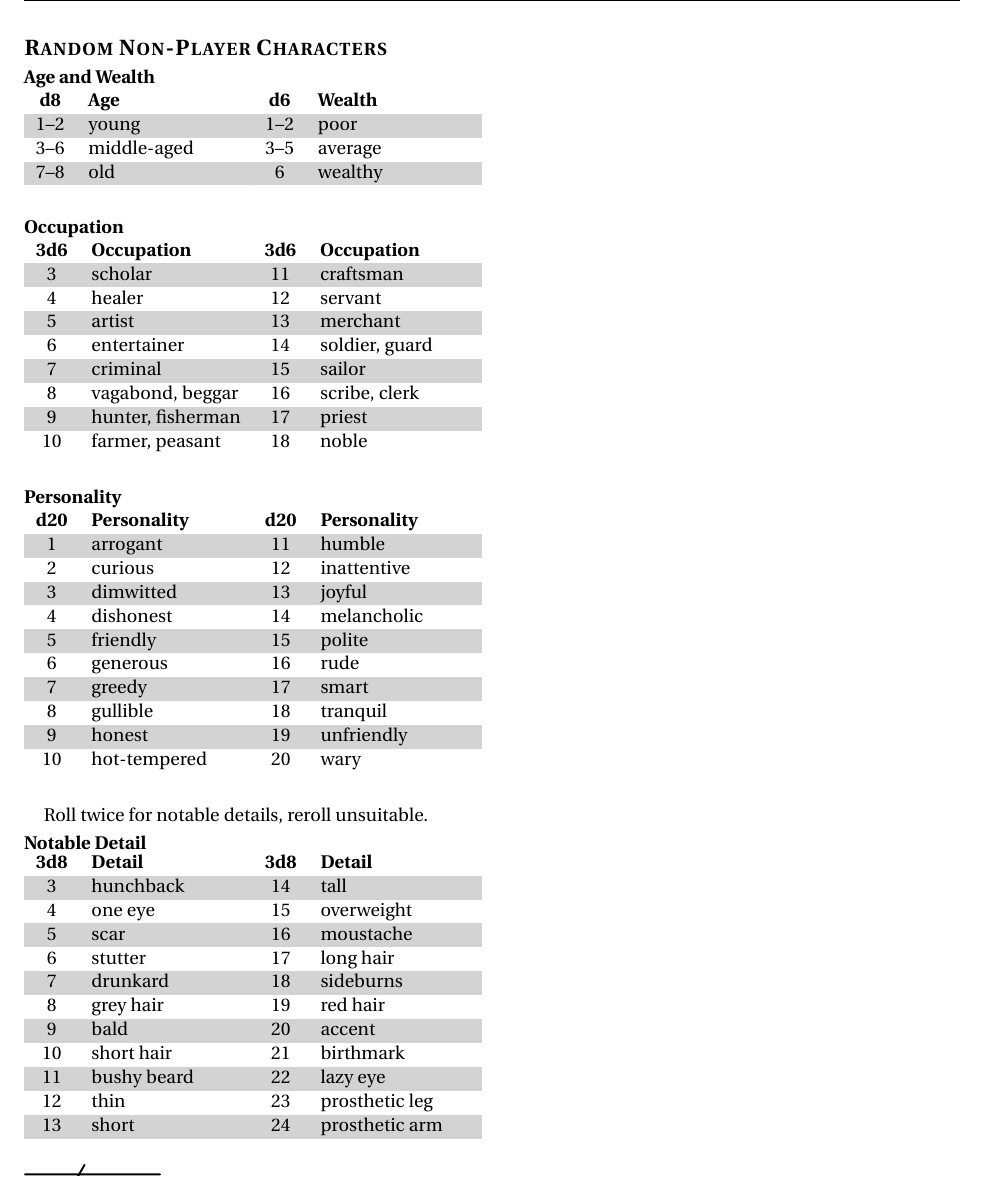
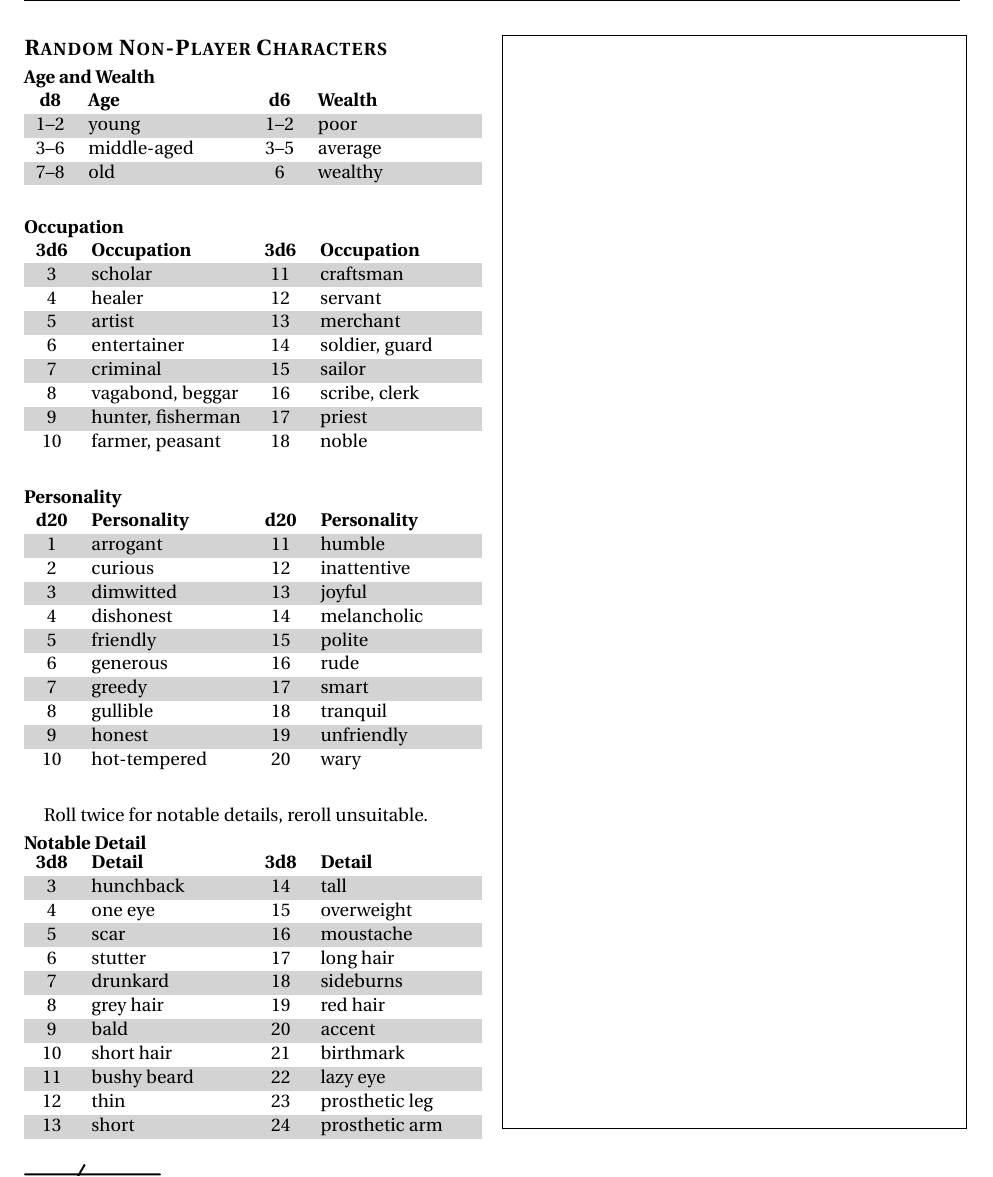
Before and after one commit to Vladar4/itdr, a LaTeX document (part_a2.tex): part of page 6 of 6, cut so that both start at the same text. Compiled offline with pdfLaTeX.

Commit message:
part_a2: street illustration placeholder

```diff
--- a/part_a2.tex
+++ b/part_a2.tex
@@ -702,5 +702,6 @@ Roll twice for notable details, reroll unsuitable.
 
 \break
 
+\dimage{street}{542pt}
 
 \end{document}
```
